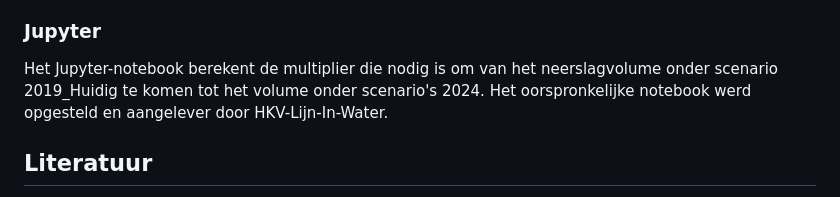
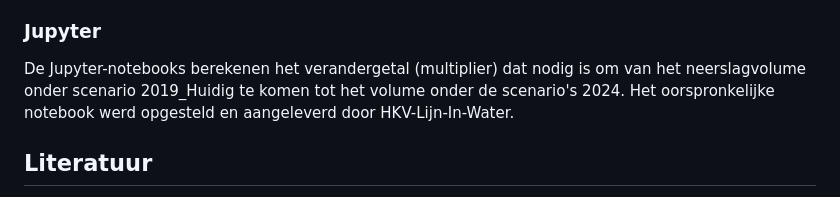
Before and after one commit to SiebeBosch/Neerslagstatistiek, a Markdown page: README.md, the part around the change. Rendered like a GitHub page.

```diff
--- a/README.md
+++ b/README.md
@@ -55,8 +55,8 @@ _Publicatie neerslagstatistieken 2015/2018_:
 
 
 ### Jupyter
-Het Jupyter-notebook berekent de multiplier die nodig is om van het neerslagvolume onder scenario 2019_Huidig te komen tot het volume onder scenario's 2024.
-Het oorspronkelijke notebook werd opgesteld en aangelever door HKV-Lijn-In-Water.
+De Jupyter-notebooks berekenen het verandergetal (multiplier) dat nodig is om van het neerslagvolume onder scenario 2019_Huidig te komen tot het volume onder de scenario's 2024.
+Het oorspronkelijke notebook werd opgesteld en aangeleverd door HKV-Lijn-In-Water.
 
 ## Literatuur
 
```
